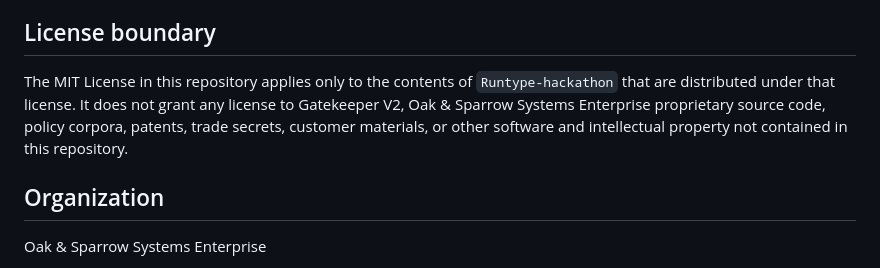
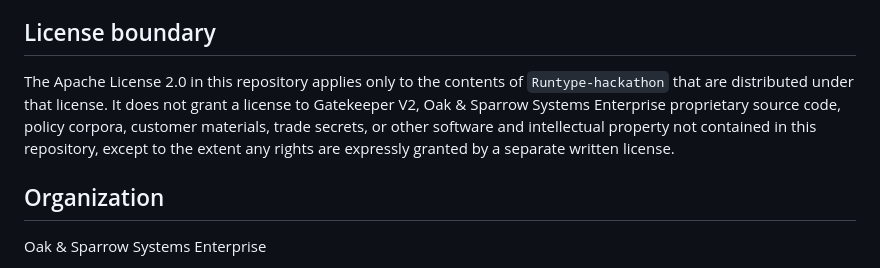
Before and after one commit to OakandSparrowSystemsEnterprises/Runtype-hackathon, a Markdown page: README.md, the part around the change. Drawn GitHub-style.

Commit message:
Align README with existing Apache-2.0 license

```diff
--- a/README.md
+++ b/README.md
@@ -102,7 +102,7 @@ The hackathon integration communicates with Gatekeeper V2 through a controlled A
 
 ## License boundary
 
-The MIT License in this repository applies only to the contents of `Runtype-hackathon` that are distributed under that license. It does not grant any license to Gatekeeper V2, Oak & Sparrow Systems Enterprise proprietary source code, policy corpora, patents, trade secrets, customer materials, or other software and intellectual property not contained in this repository.
+The Apache License 2.0 in this repository applies only to the contents of `Runtype-hackathon` that are distributed under that license. It does not grant a license to Gatekeeper V2, Oak & Sparrow Systems Enterprise proprietary source code, policy corpora, customer materials, trade secrets, or other software and intellectual property not contained in this repository, except to the extent any rights are expressly granted by a separate written license.
 
 ## Organization
 
```
